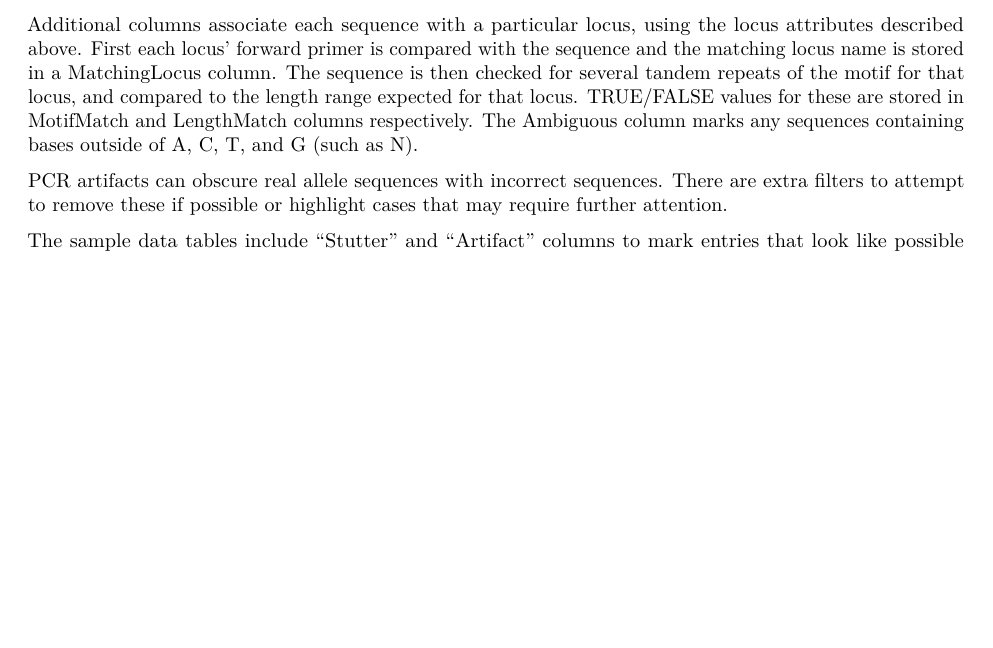
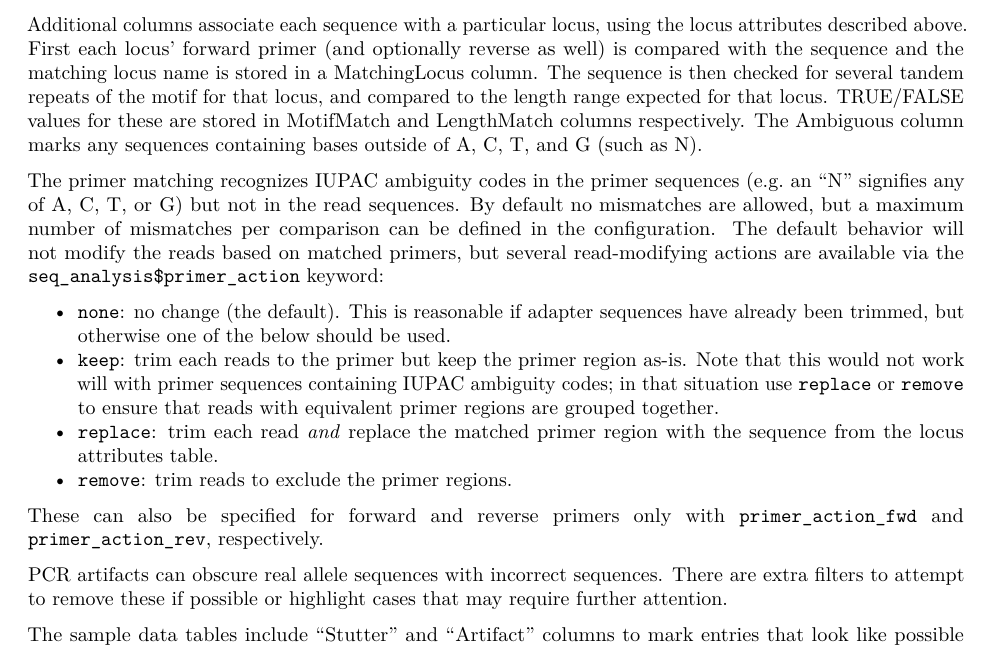
Before and after one commit to ShawHahnLab/chiimp, an R Markdown document (GUIDE.Rmd): part of page 5 of 9, cut so that both start at the same text, the shorter picture padded with empty space. Rendered offline with R 4.5, knitr and Pandoc, then LaTeX, with nearby package versions; code that draws random numbers runs with fixed seeds of ours.

Commit message:
NEWS + GUIDE [skip ci]

```diff
--- a/GUIDE.Rmd
+++ b/GUIDE.Rmd
@@ -225,13 +225,33 @@ content, length, and read counts observed.  These are the Seq, Count, and Length
 columns.  The sequences are ordered by count with the most abundant first.
 
 Additional columns associate each sequence with a particular locus, using the
-locus attributes described above.  First each locus' forward primer is compared
-with the sequence and the matching locus name is stored in a MatchingLocus
-column.  The sequence is then checked for several tandem repeats of the motif
-for that locus, and compared to the length range expected for that locus.
-TRUE/FALSE values for these are stored in MotifMatch and LengthMatch columns
-respectively.  The Ambiguous column marks any sequences containing bases outside
-of A, C, T, and G (such as N).
+locus attributes described above.  First each locus' forward primer (and
+optionally reverse as well) is compared with the sequence and the matching
+locus name is stored in a MatchingLocus column.  The sequence is then checked
+for several tandem repeats of the motif for that locus, and compared to the
+length range expected for that locus.  TRUE/FALSE values for these are stored
+in MotifMatch and LengthMatch columns respectively.  The Ambiguous column marks
+any sequences containing bases outside of A, C, T, and G (such as N).
+
+The primer matching recognizes IUPAC ambiguity codes in the primer sequences
+(e.g.  an "N" signifies any of A, C, T, or G) but not in the read sequences.
+By default no mismatches are allowed, but a maximum number of mismatches per
+comparison can be defined in the configuration.  The default behavior will not
+modify the reads based on matched primers, but several read-modifying actions
+are available via the `seq_analysis$primer_action` keyword:
+
+ * `none`: no change (the default).  This is reasonable if adapter sequences
+   have already been trimmed, but otherwise one of the below should be used.
+ * `keep`: trim each reads to the primer but keep the primer region as-is.
+   Note that this would not work will with primer sequences containing IUPAC
+   ambiguity codes; in that situation use `replace` or `remove` to ensure that
+   reads with equivalent primer regions are grouped together.
+ * `replace`: trim each read *and* replace the matched primer region with the
+   sequence from the locus attributes table.
+  * `remove`: trim reads to exclude the primer regions.
+
+These can also be specified for forward and reverse primers only with
+`primer_action_fwd` and `primer_action_rev`, respectively.
 
 PCR artifacts can obscure real allele sequences with incorrect sequences.  There
 are extra filters to attempt to remove these if possible or highlight cases that
```
Also changed, not shown: NEWS.md (+7 -0 lines).
